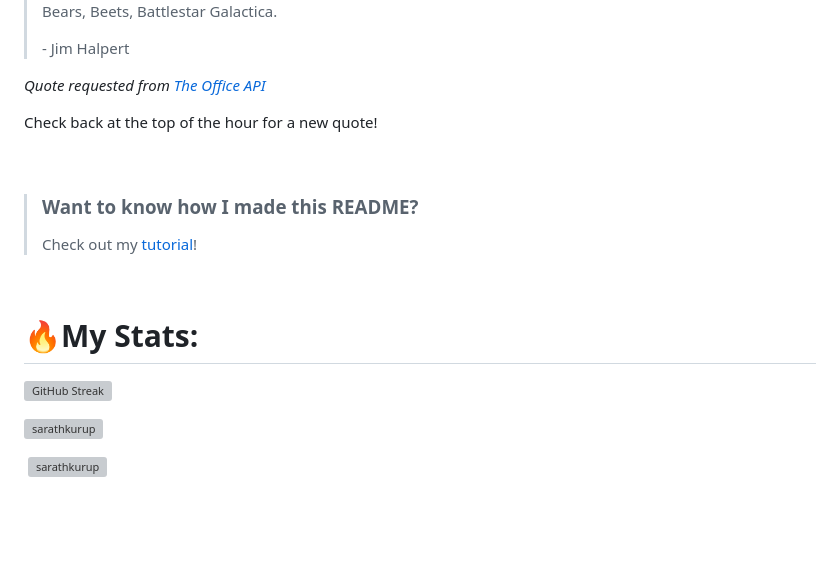
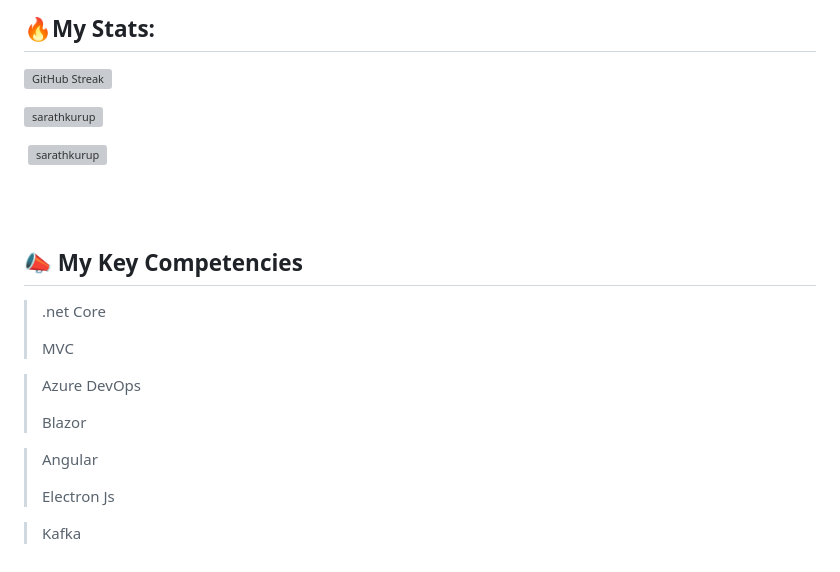
Before and after one commit to sarathkurup/sarathkurup, a Markdown page: README.md, the part around one of its changes. GitHub-like rendering; blank space fills up the shorter version; grey boxes are pictures that could not be loaded.

```diff
--- a/README.md
+++ b/README.md
@@ -34,21 +35,23 @@ Want to know more about me? [Check out my portfolio.](https://sarathkurup.github
 
-> Bears, Beets, Battlestar Galactica.
->
-> <p>- Jim Halpert</p>
-
-_Quote requested from [The Office API](https://www.officeapi.dev/)_
-
-Check back at the top of the hour for a new quote!
-
-<br>
-
-> ### Want to know how I made this README?
->
-> Check out my [tutorial](https://braydoncoyer.dev/blog/creating-a-killer-github-profile-readme-part-1/)!
-<br>
-
-
-# 🔥My Stats:
+## 🔥My Stats:
 [![GitHub Streak](http://github-readme-streak-stats.herokuapp.com?user=sarathkurup&theme=dark&background=000000)](https://git.io/streak-stats)
 <p><img align="left" src="https://github-readme-stats.vercel.app/api?username=sarathkurup&show_icons=true&locale=en&layout=compact&theme=vision-friendly-dark" alt="sarathkurup" /></p>
 <p>&nbsp;<img align="center" src="https://github-readme-stats.vercel.app/api/top-langs/?username=sarathkurup&layout=compact&theme=vision-friendly-dark" alt="sarathkurup" /></p>
+
+<br><br>
+
+## 📣 My Key Competencies
+
+> .net Core
+>
+> MVC
+
+> Azure DevOps
+>
+> Blazor
+
+> Angular
+>
+> Electron Js
+
+> Kafka
```
Also changed, not shown: other parts of README.md (+3 -2 lines).
